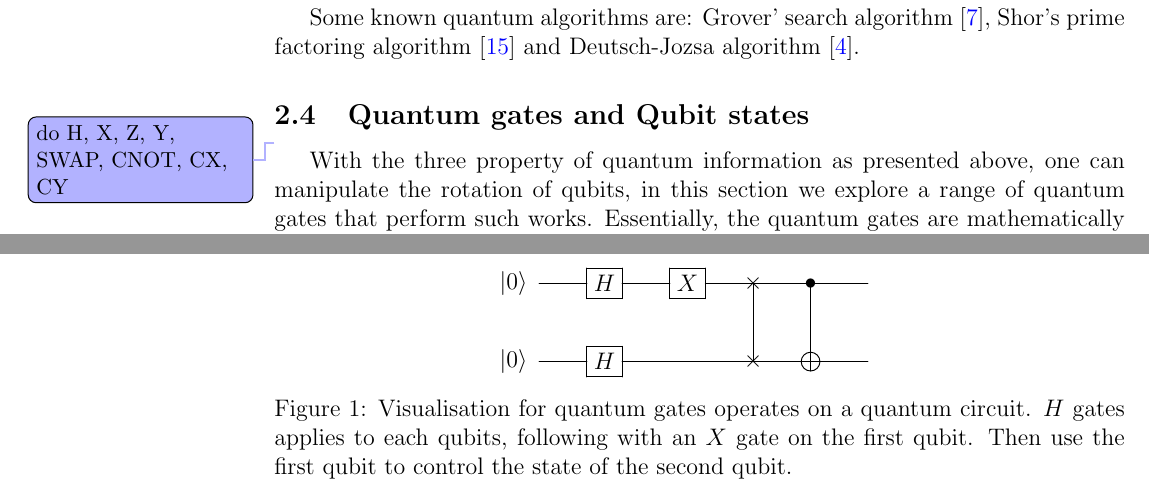
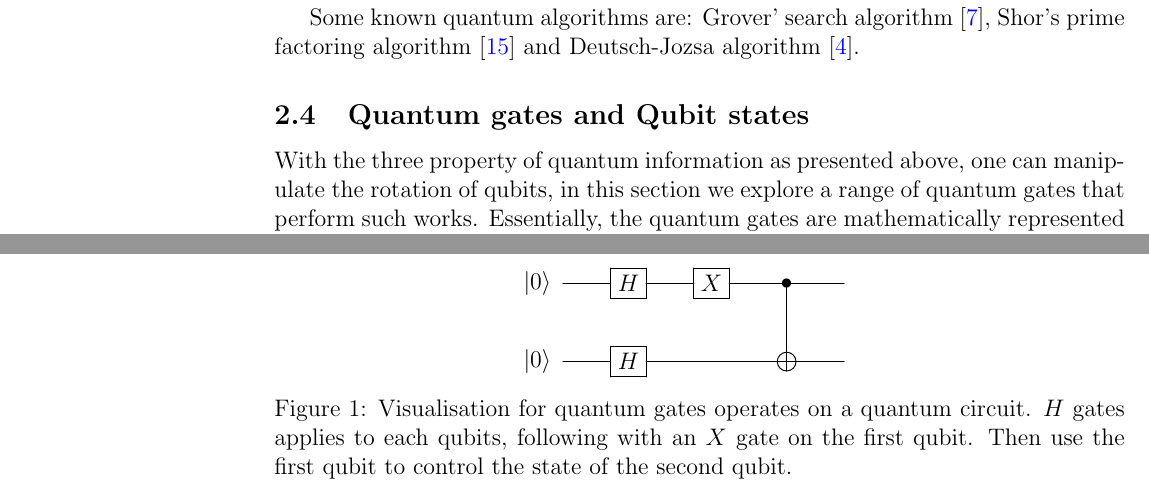
Before and after one commit to NNCT2904/Big-data-QML, a LaTeX document (entrypoint.tex, which reads IntroductionToQuantum/main.tex): two parts of pages 4 and 5 of 11, joined at a grey line, cut so that both start at the same text. Compiled offline with pdfLaTeX.

Commit message:
remove unwanted swap gate

```diff
--- a/IntroductionToQuantum/main.tex
+++ b/IntroductionToQuantum/main.tex
@@ -111,7 +111,6 @@ Some known quantum algorithms are: Grover' search algorithm \cite{groverFastQuan
 
 \subsection{Quantum gates and Qubit states} \label{Sec: Quantum Gates}
 
-\todo{do H, X, Z, Y, SWAP, CNOT, CX, CY}
 With the three property of quantum information as presented above, one can manipulate the rotation of qubits, in this section we explore a range of quantum gates that perform such works.
 Essentially, the quantum gates are mathematically represented as unitary matrix, as quantum computing is reversible, unless perform projection from quantum states to classical values.
 
@@ -187,8 +186,8 @@ Visually, we can draw the circuit as Figure \ref{Fig: H gates}, the circuit has
 \begin{figure}
     \centerline{
         \Qcircuit{
-            \lstick{\ket{0}} & \gate{H} & \gate{X} & \qswap     & \ctrl{1}  & \qw\\
-            \lstick{\ket{0}} & \gate{H} & \qw      & \qswap\qwx & \targ     & \qw\\
+            \lstick{\ket{0}} & \gate{H} & \gate{X}  & \ctrl{1}  & \qw\\
+            \lstick{\ket{0}} & \gate{H} & \qw       & \targ     & \qw\\
         }
     }
     \caption{Visualisation for quantum gates operates on a quantum circuit. $H$ gates applies to each qubits, following with an $X$ gate on the first qubit. Then use the first qubit to control the state of the second qubit.}
```
